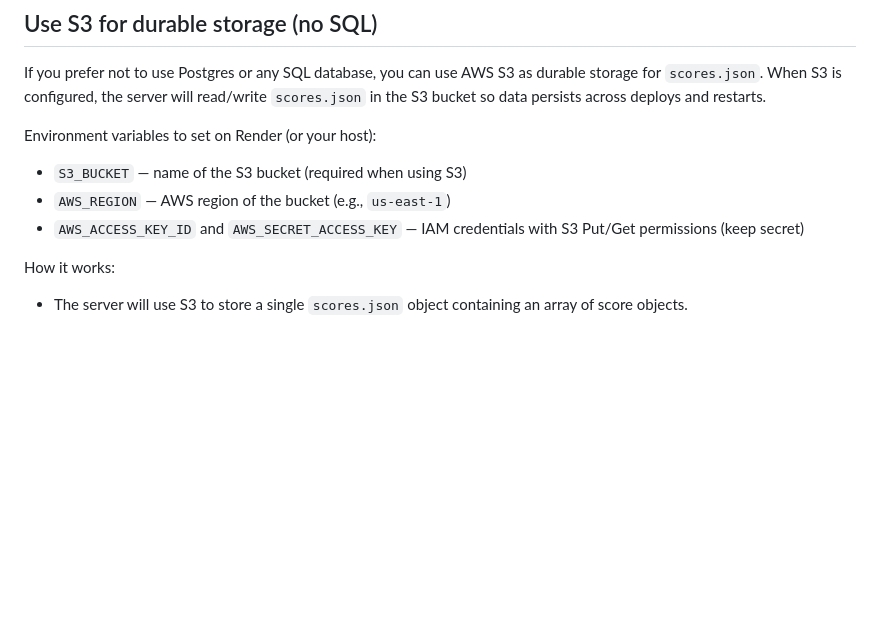
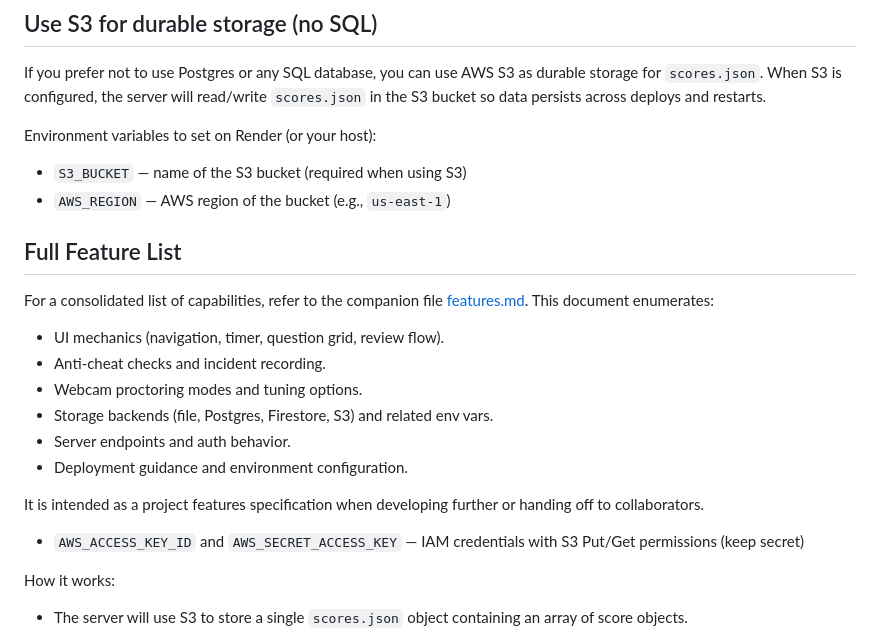
Before and after one commit to Puneet04-tech/my-quiz-app---1, a Markdown page: README.md, the part around the change. GitHub-like rendering; blank space fills up the shorter version.

Commit message:
Document full project features and add features.md

```diff
--- a/README.md
+++ b/README.md
@@ -118,6 +118,18 @@ Environment variables to set on Render (or your host):
 
 - `S3_BUCKET` — name of the S3 bucket (required when using S3)
 - `AWS_REGION` — AWS region of the bucket (e.g., `us-east-1`)
+
+## Full Feature List
+For a consolidated list of capabilities, refer to the companion file [features.md](./features.md). This document enumerates:
+
+* UI mechanics (navigation, timer, question grid, review flow).
+* Anti‑cheat checks and incident recording.
+* Webcam proctoring modes and tuning options.
+* Storage backends (file, Postgres, Firestore, S3) and related env vars.
+* Server endpoints and auth behavior.
+* Deployment guidance and environment configuration.
+
+It is intended as a project features specification when developing further or handing off to collaborators.
 - `AWS_ACCESS_KEY_ID` and `AWS_SECRET_ACCESS_KEY` — IAM credentials with S3 Put/Get permissions (keep secret)
 
 How it works:
```
Also changed, not shown: features.md (added, +95 -0 lines).
